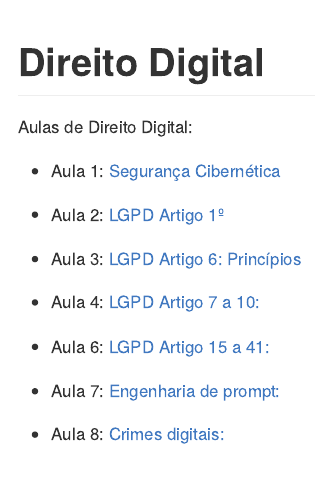
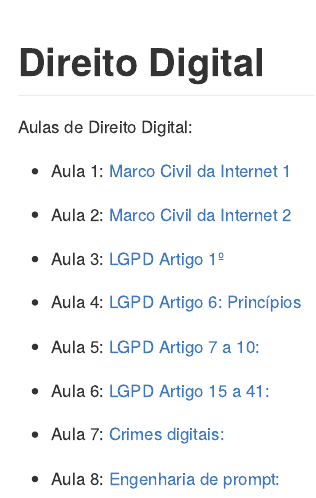
Before and after one commit to ndtj/direitoDigital, an R Markdown document (README.Rmd): the page in a window 1100 px wide, from its top. The pictures show the output file README.md that the author committed with the source, drawn offline in the style of GitHub.

Commit message:
organiza aulas

```diff
--- a/README.Rmd
+++ b/README.Rmd
@@ -18,17 +18,18 @@ knitr::opts_chunk$set(
 
   Aulas de Direito Digital:
 
-- Aula 1: [Segurança Cibernética](https://ndtj.github.io/direitoDigital/slides/ciber.html)
+- Aula 1: [Marco Civil da Internet 1](https://ndtj.github.io/direitoDigital/slides/mci1.html)
 
-- Aula 2: [LGPD Artigo 1º](https://ndtj.github.io/direitoDigital/slides/lgpd1.html)
+- Aula 2: [Marco Civil da Internet 2](https://ndtj.github.io/direitoDigital/slides/mci2.html)
 
-- Aula 3: [LGPD Artigo 6: Princípios](https://ndtj.github.io/direitoDigital/slides/lgpd3.html)
+- Aula 3: [LGPD Artigo 1º](https://ndtj.github.io/direitoDigital/slides/lgpd1.html)
 
-- Aula 4: [LGPD Artigo 7 a 10:  ](https://ndtj.github.io/direitoDigital/slides/lgpd4.html)
+- Aula 4: [LGPD Artigo 6: Princípios](https://ndtj.github.io/direitoDigital/slides/lgpd3.html)
+
+- Aula 5: [LGPD Artigo 7 a 10:  ](https://ndtj.github.io/direitoDigital/slides/lgpd4.html)
 
 - Aula 6: [LGPD Artigo 15 a 41:  ](https://ndtj.github.io/direitoDigital/slides/lgpd6.html)
 
+- Aula 7: [Crimes digitais:  ](https://ndtj.github.io/direitoDigital/slides/crimes_digitais.html)
 
-- Aula 7: [Engenharia de prompt:  ](https://ndtj.github.io/direitoDigital/slides/tutorial_prompt.html)
-
-- Aula 8: [Crimes digitais:  ](https://ndtj.github.io/direitoDigital/slides/crimes_digitais.html)
+- Aula 8: [Engenharia de prompt:  ](https://ndtj.github.io/direitoDigital/slides/tutorial_prompt.html)
```
Also changed, not shown: R/ler_deepseek.R (added, +10 -0 lines), README.md, data/deepseek.rds.
